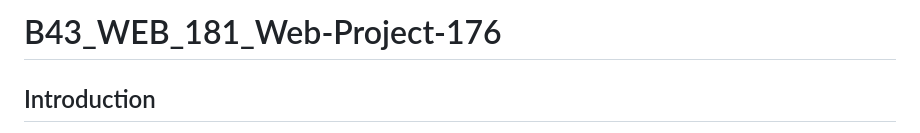
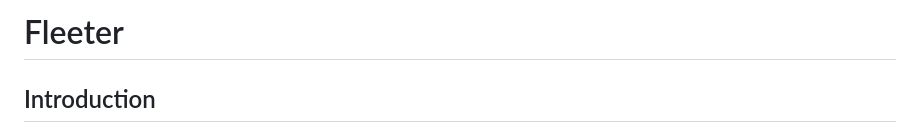
Before and after one commit to SuRaJ02kaiser/Fleeter, a Markdown page: README.md, the part around the change. GitHub-like rendering.

```diff
--- a/README.md
+++ b/README.md
@@ -1,4 +1,4 @@
-# B43_WEB_181_Web-Project-176
+# Fleeter
 
 ## Introduction
 Fleeter is a fleet management system designed to streamline vehicle tracking, driver management, and route optimization. It helps logistics and transportation businesses operate efficiently by providing a structured way to manage their fleet.
```
